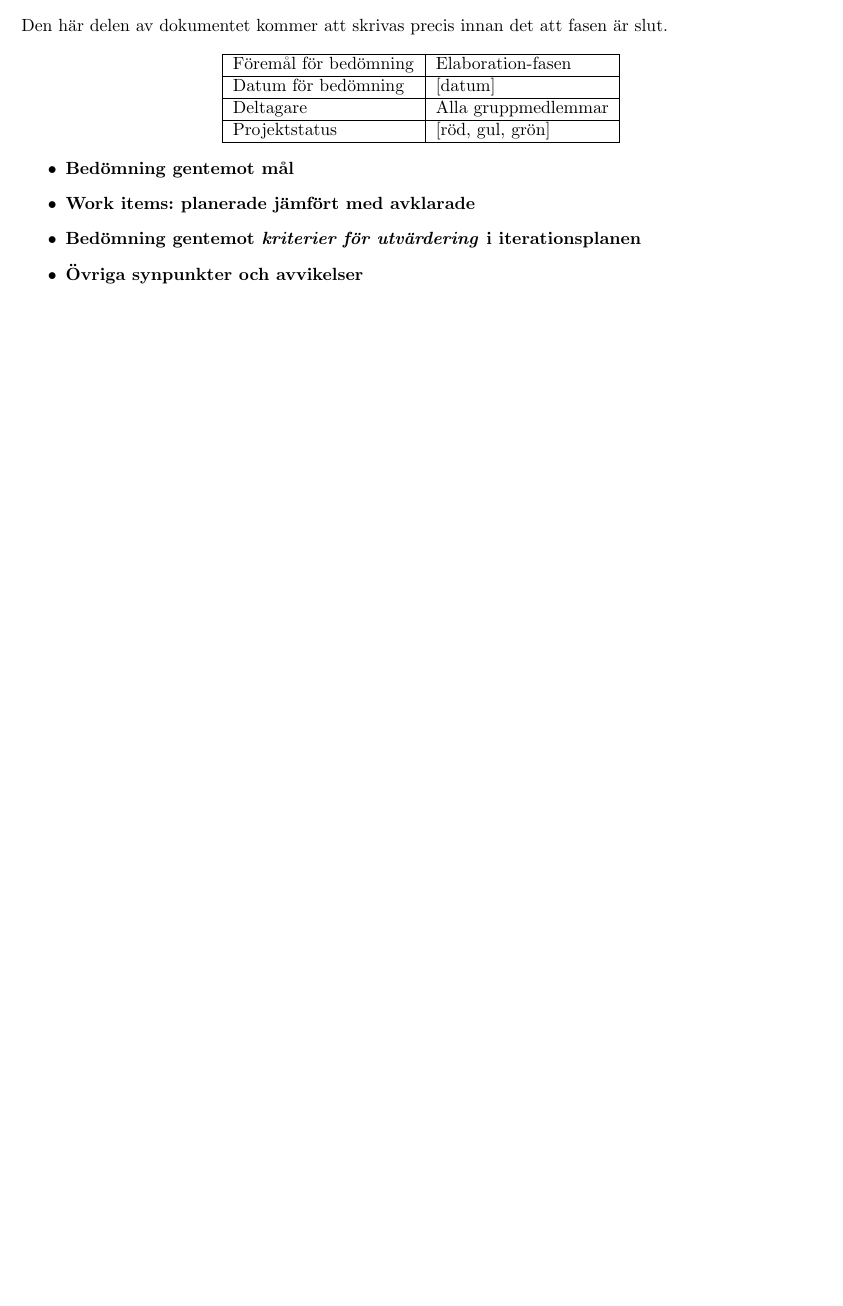
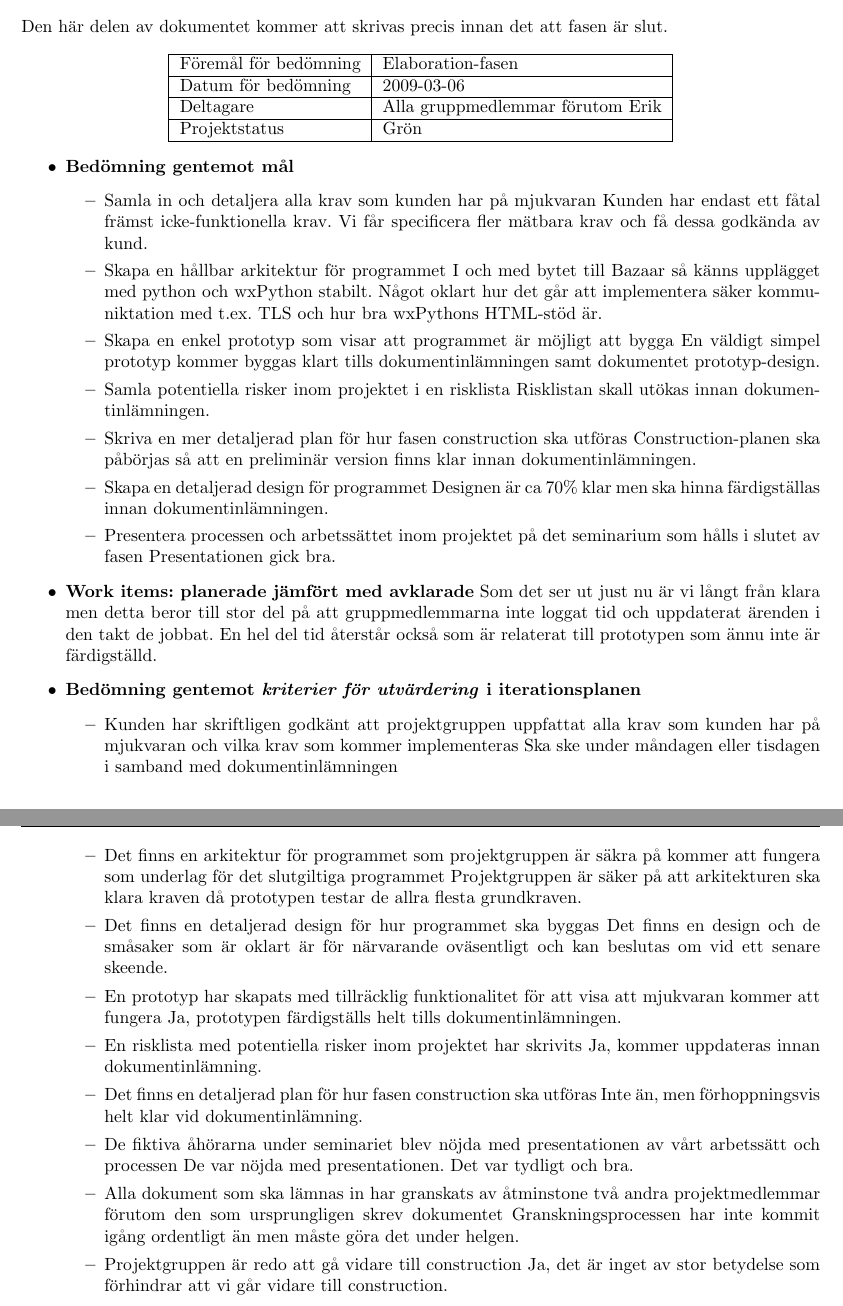
Before and after one commit to pum1/pum1, a LaTeX document (Dokument/Iteration plan - elaboration.tex): part of page 5 of 5 before the commit and two parts of pages 5 and 6 of 6 after it, the two joined at a grey line, cut so that both start at the same text, the shorter picture padded with empty space. Compiled offline with pdfLaTeX.

Commit message:
utvardering inlagd i iteration plan

```diff
--- a/Dokument/Iteration plan - elaboration.tex
+++ b/Dokument/Iteration plan - elaboration.tex
@@ -102,18 +102,56 @@ Den här delen av dokumentet kommer att skrivas precis innan det att fasen är s
 \begin{center}
 	\begin{tabular}{| l | l |}
 		\hline Föremål för bedömning & Elaboration-fasen \\
-		\hline Datum för bedömning & [datum] \\
-		\hline Deltagare & Alla gruppmedlemmar \\
-		\hline Projektstatus & [röd, gul, grön] \\
+		\hline Datum för bedömning & 2009-03-06 \\
+		\hline Deltagare & Alla gruppmedlemmar förutom Erik \\
+		\hline Projektstatus & Grön \\
 		\hline
 	\end{tabular}
 \end{center}
 
 \begin{itemize}
 	\item \textbf{Bedömning gentemot mål}
+		\begin{itemize}
+		\item Samla in och detaljera alla krav som kunden har på mjukvaran
+		Kunden har endast ett fåtal främst icke-funktionella krav. Vi får specificera fler mätbara krav och få dessa godkända av kund.
+		\item Skapa en hållbar arkitektur för programmet
+		I och med bytet till Bazaar så känns upplägget med python och wxPython stabilt. Något oklart hur det går att implementera säker kommuniktation med t.ex. TLS och hur bra wxPythons HTML-stöd är.
+		\item Skapa en enkel prototyp som visar att programmet är möjligt att bygga
+		En väldigt simpel prototyp kommer byggas klart tills dokumentinlämningen samt dokumentet prototyp-design.
+		\item Samla potentiella risker inom projektet i en risklista
+		Risklistan skall utökas innan dokumentinlämningen.
+		\item Skriva en mer detaljerad plan för hur fasen construction ska utföras
+		Construction-planen ska påbörjas så att en preliminär version finns klar innan dokumentinlämningen.
+		\item Skapa en detaljerad design för programmet
+		Designen är ca 70\% klar men ska hinna färdigställas innan dokumentinlämningen.
+		\item Presentera processen och arbetssättet inom projektet på det seminarium som hålls i slutet av fasen
+		Presentationen gick bra.
+		\end{itemize}
+
 	\item \textbf{Work items: planerade jämfört med avklarade}
+		Som det ser ut just nu är vi långt från klara men detta beror till stor del på att gruppmedlemmarna inte loggat tid och uppdaterat ärenden i den takt de jobbat. En hel del tid återstår 			också som är relaterat till prototypen som ännu inte är färdigställd.
+
 	\item \textbf{Bedömning gentemot \textit{kriterier för utvärdering} i iterationsplanen}
-	\item \textbf{Övriga synpunkter och avvikelser}
+		\begin{itemize}
+		\item Kunden har skriftligen godkänt att projektgruppen uppfattat alla krav som kunden har på mjukvaran och vilka krav som kommer implementeras
+		Ska ske under måndagen eller tisdagen i samband med dokumentinlämningen
+		\item Det finns en arkitektur för programmet som projektgruppen är säkra på kommer att fungera som underlag för det slutgiltiga programmet
+		Projektgruppen är säker på att arkitekturen ska klara kraven då prototypen testar de allra flesta grundkraven.
+		\item Det finns en detaljerad design för hur programmet ska byggas
+		Det finns en design och de småsaker som är oklart är för närvarande oväsentligt och kan beslutas om vid ett senare skeende.
+		\item En prototyp har skapats med tillräcklig funktionalitet för att visa att mjukvaran kommer att fungera
+		Ja, prototypen färdigställs helt tills dokumentinlämningen.
+		\item En risklista med potentiella risker inom projektet har skrivits
+		Ja, kommer uppdateras innan dokumentinlämning.
+		\item Det finns en detaljerad plan för hur fasen construction ska utföras
+		Inte än, men förhoppningsvis helt klar vid dokumentinlämning.
+		\item De fiktiva åhörarna under seminariet blev nöjda med presentationen av vårt arbetssätt och processen
+		De var nöjda med presentationen. Det var tydligt och bra.
+		\item Alla dokument som ska lämnas in har granskats av åtminstone två andra projektmedlemmar förutom den som ursprungligen skrev dokumentet
+		Granskningsprocessen har inte kommit igång ordentligt än men måste göra det under helgen.
+		\item Projektgruppen är redo att gå vidare till construction
+		Ja, det är inget av stor betydelse som förhindrar att vi går vidare till construction.
+		\end{itemize}
 \end{itemize}
 
 \end{document}
```
